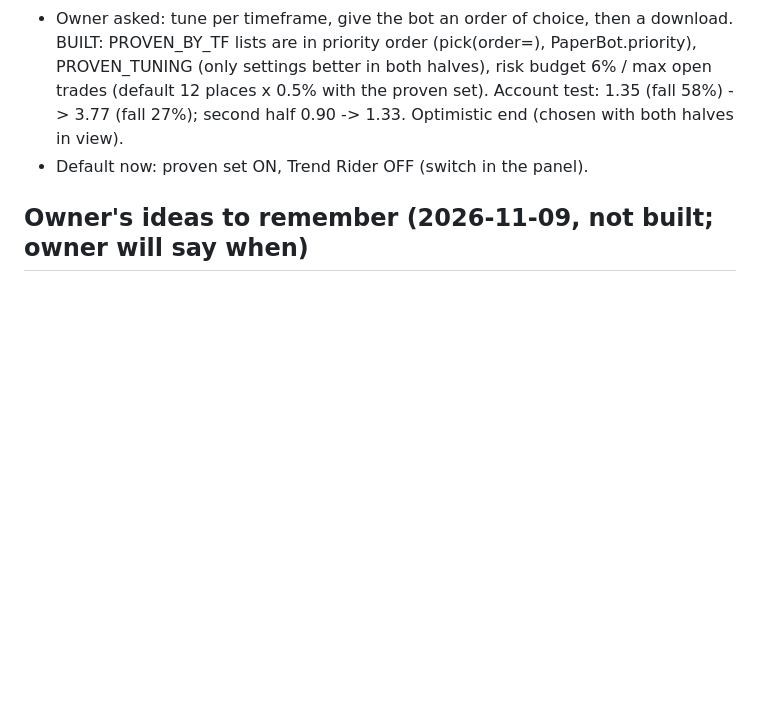
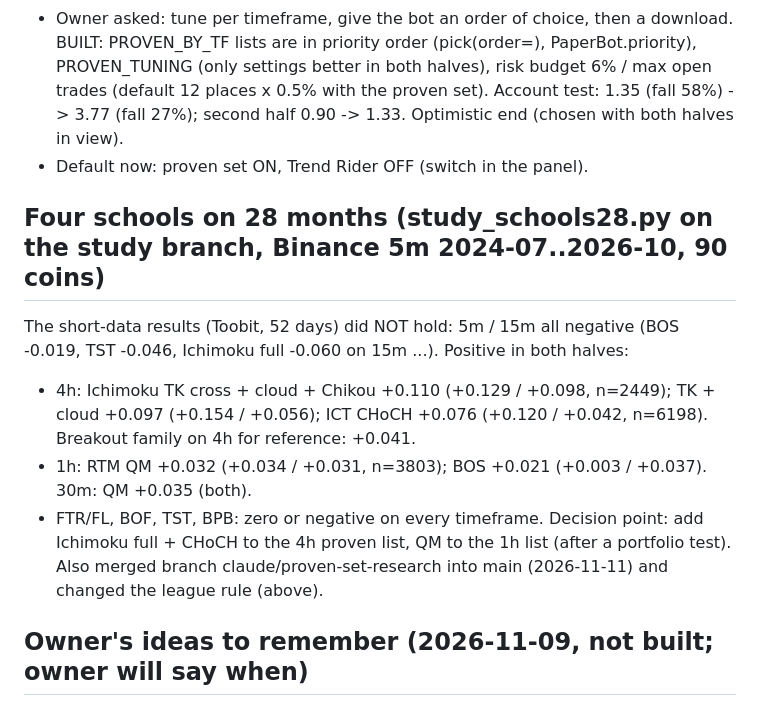
Before and after one commit to amrrahimi/tr_clau, a Markdown page: docs/HANDOFF.md, the part around the change. GitHub-like rendering; blank space fills up the shorter version.

Commit message:
Handoff: four schools on 28 months
Co-Authored-By: Claude Opus 5.5 <noreply@anthropic.com>
Claude-Session: https://claude.ai/code/session_015rQMn3txb49F2YWKAbCcMq

```diff
--- a/docs/HANDOFF.md
+++ b/docs/HANDOFF.md
@@ -461,6 +461,16 @@ Decision point: add the consistent ones as strategies per timeframe; the league
   -> 3.77 (fall 27%); second half 0.90 -> 1.33. Optimistic end (chosen with both halves in view).
 - Default now: proven set ON, Trend Rider OFF (switch in the panel).
 
+## Four schools on 28 months (study_schools28.py on the study branch, Binance 5m 2024-07..2026-10, 90 coins)
+The short-data results (Toobit, 52 days) did NOT hold: 5m / 15m all negative (BOS -0.019, TST -0.046, Ichimoku
+full -0.060 on 15m ...). Positive in both halves:
+- 4h: Ichimoku TK cross + cloud + Chikou +0.110 (+0.129 / +0.098, n=2449); TK + cloud +0.097 (+0.154 / +0.056);
+  ICT CHoCH +0.076 (+0.120 / +0.042, n=6198). Breakout family on 4h for reference: +0.041.
+- 1h: RTM QM +0.032 (+0.034 / +0.031, n=3803); BOS +0.021 (+0.003 / +0.037). 30m: QM +0.035 (both).
+- FTR/FL, BOF, TST, BPB: zero or negative on every timeframe.
+Decision point: add Ichimoku full + CHoCH to the 4h proven list, QM to the 1h list (after a portfolio test).
+Also merged branch claude/proven-set-research into main (2026-11-11) and changed the league rule (above).
+
 ## Owner's ideas to remember (2026-11-09, not built; owner will say when)
 0. Known bug (owner 13:44): texts inside the green / red boxes overlap candles and each other on a narrow box;
    RTL with numbers garbled. Fix in the next update (pill background, bidi-safe, stacked, hide when too narrow).
```
